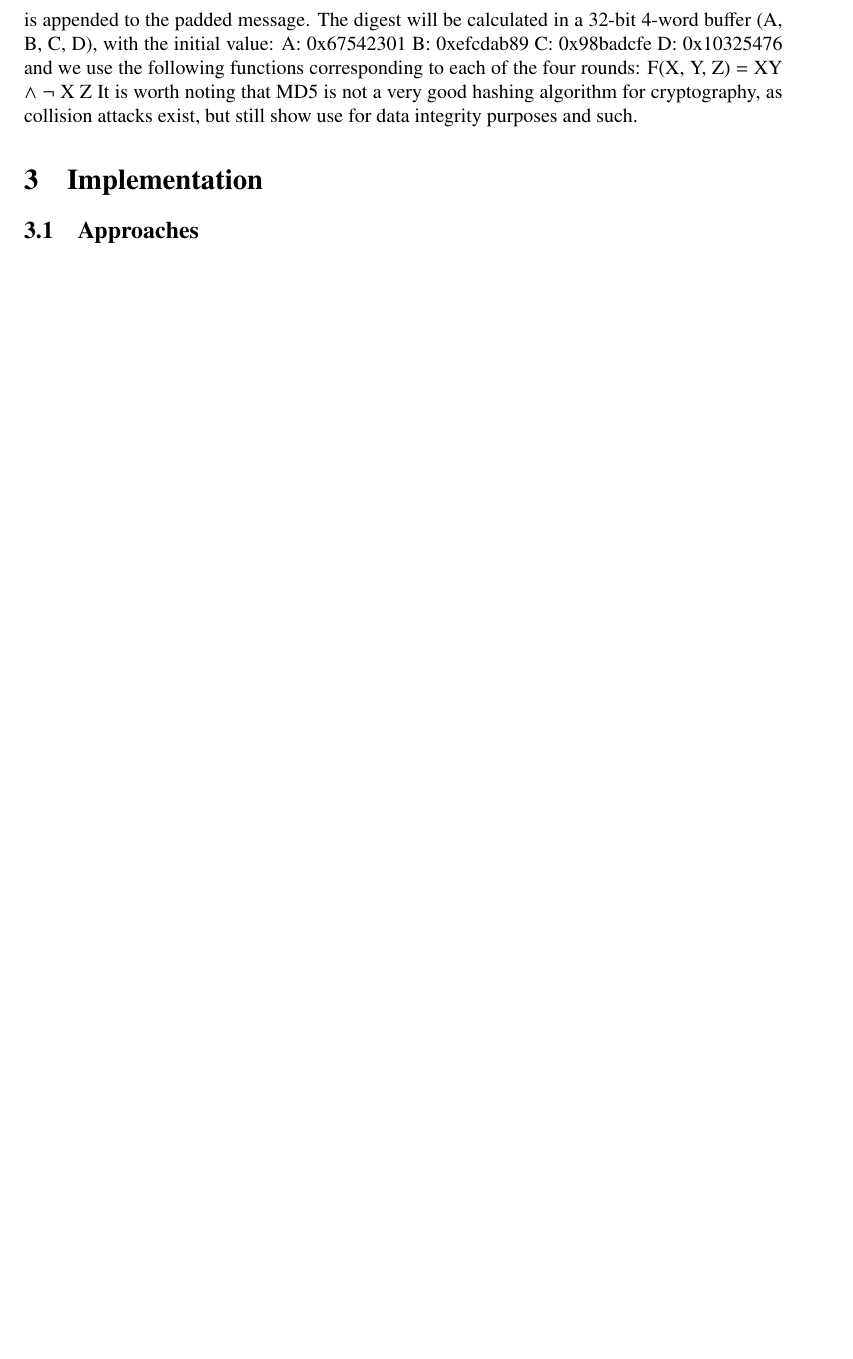
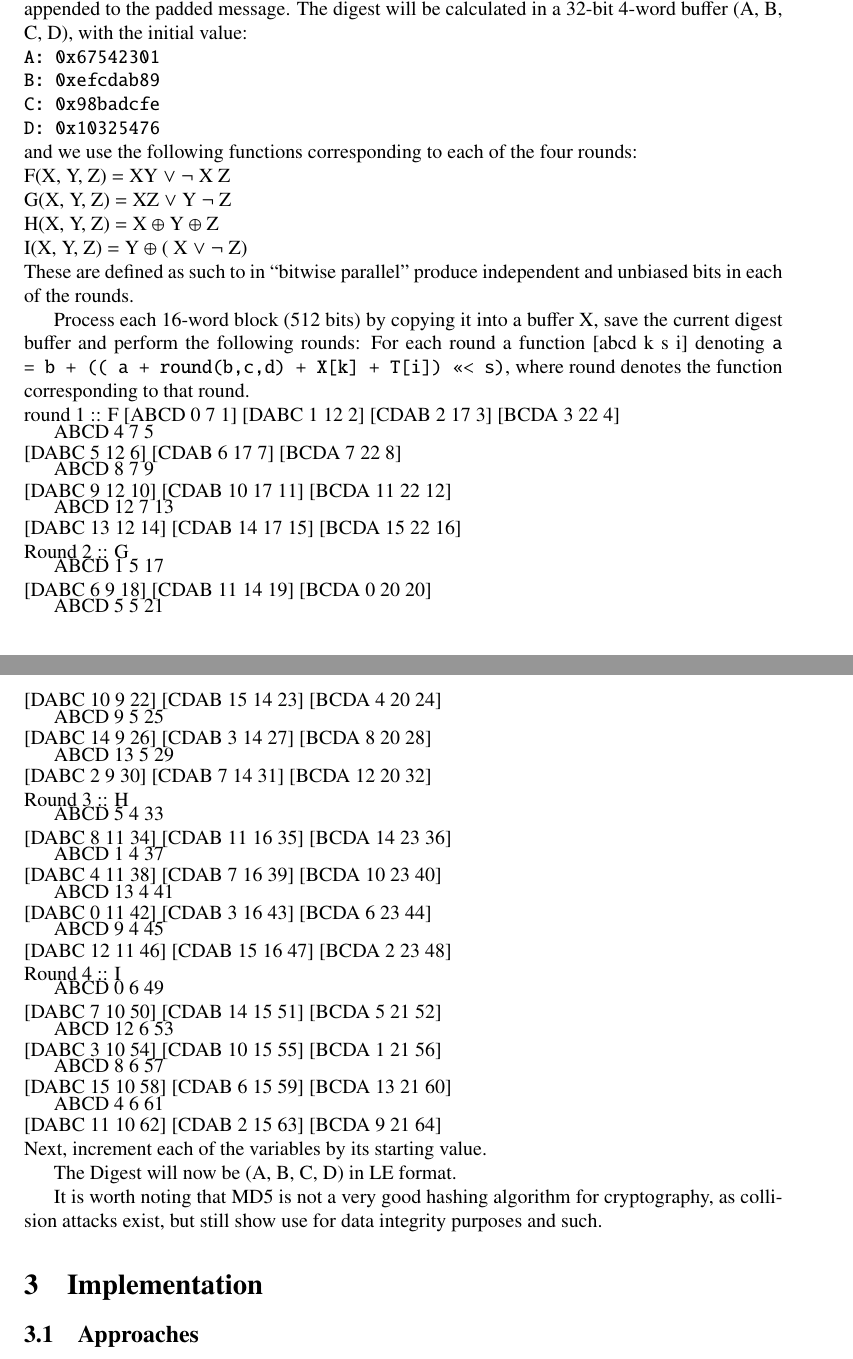
Before and after one commit to Spatenheinz/Bachelor, a LaTeX document (report/main.tex): part of page 4 of 4 before the commit and two parts of pages 4 and 5 of 5 after it, the two joined at a grey line, cut so that both start at the same text, the shorter picture padded with empty space. The pictures show the PDF file report/main.pdf that the author committed with the source.

Commit message:
MD5 added

```diff
--- a/report/main.tex
+++ b/report/main.tex
@@ -79,0 +88,38 @@ F(X, Y, Z) = XY \(\wedge\) \(\neg{}\) X Z
+\texttt{A: 0x67542301}\\
+\texttt{B: 0xefcdab89}\\
+\texttt{C: 0x98badcfe}\\
+\texttt{D: 0x10325476}\\
+and we use the following functions corresponding to each of the four rounds:\\
+F(X, Y, Z) = XY \(\vee\) \(\neg{}\) X Z\\
+G(X, Y, Z) = XZ \(\vee\) Y \(\neg{}\) Z\\
+H(X, Y, Z) = X \(\oplus\) Y \(\oplus\) Z\\
+I(X, Y, Z) = Y \(\oplus\) ( X \(\vee\) \(\neg{}\) Z)\\
+These are defined as such to in ``bitwise parallel'' produce independent and unbiased bits in each of the rounds.
+
+
+Process each 16-word block (512 bits) by copying it into a buffer X,
+save the current digest buffer and perform the following rounds:
+For each round a function [abcd k s i] denoting \texttt{a = b + (( a + round(b,c,d) + X[k] + T[i]) <<< s)}, where round denotes the function corresponding to that round.\\
+round 1  :: F
+[ABCD  0  7  1]  [DABC  1 12  2]  [CDAB  2 17  3]  [BCDA  3 22  4]\\
+[ABCD  4  7  5]  [DABC  5 12  6]  [CDAB  6 17  7]  [BCDA  7 22  8]\\
+[ABCD  8  7  9]  [DABC  9 12 10]  [CDAB 10 17 11]  [BCDA 11 22 12]\\
+[ABCD 12  7 13]  [DABC 13 12 14]  [CDAB 14 17 15]  [BCDA 15 22 16]\\
+Round 2 :: G\\
+[ABCD  1  5 17]  [DABC  6  9 18]  [CDAB 11 14 19]  [BCDA  0 20 20]\\
+[ABCD  5  5 21]  [DABC 10  9 22]  [CDAB 15 14 23]  [BCDA  4 20 24]\\
+[ABCD  9  5 25]  [DABC 14  9 26]  [CDAB  3 14 27]  [BCDA  8 20 28]\\
+[ABCD 13  5 29]  [DABC  2  9 30]  [CDAB  7 14 31]  [BCDA 12 20 32]\\
+Round 3 :: H\\
+[ABCD  5  4 33]  [DABC  8 11 34]  [CDAB 11 16 35]  [BCDA 14 23 36]\\
+[ABCD  1  4 37]  [DABC  4 11 38]  [CDAB  7 16 39]  [BCDA 10 23 40]\\
+[ABCD 13  4 41]  [DABC  0 11 42]  [CDAB  3 16 43]  [BCDA  6 23 44]\\
+[ABCD  9  4 45]  [DABC 12 11 46]  [CDAB 15 16 47]  [BCDA  2 23 48]\\
+Round 4 :: I\\
+[ABCD  0  6 49]  [DABC  7 10 50]  [CDAB 14 15 51]  [BCDA  5 21 52]\\
+[ABCD 12  6 53]  [DABC  3 10 54]  [CDAB 10 15 55]  [BCDA  1 21 56]\\
+[ABCD  8  6 57]  [DABC 15 10 58]  [CDAB  6 15 59]  [BCDA 13 21 60]\\
+[ABCD  4  6 61]  [DABC 11 10 62]  [CDAB  2 15 63]  [BCDA  9 21 64]\\
+Next, increment each of the variables by its starting value.
+
+The Digest will now be (A, B, C, D) in LE format.
```
Also changed, not shown: report/main.pdf, report/main.tex (61 more changed lines), 1 other file.
